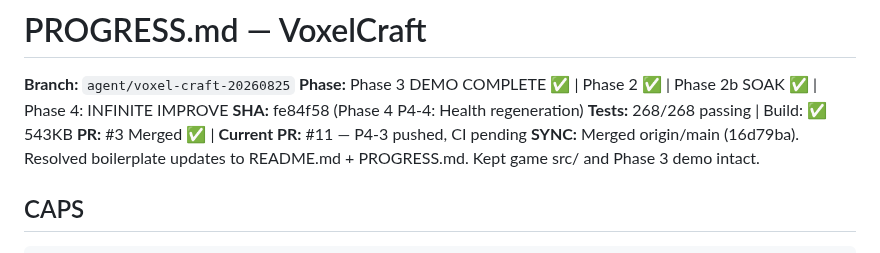
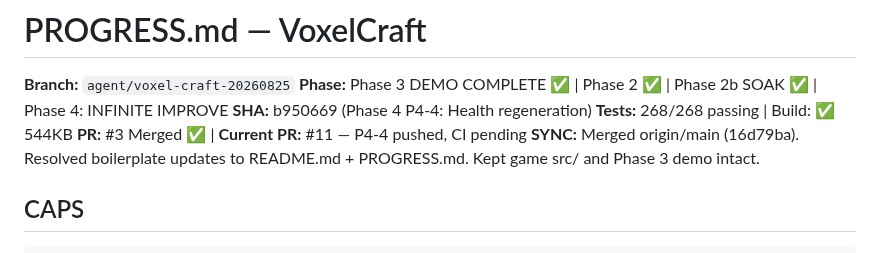
Before and after one commit to fr4iser90/autonomous-lab, a Markdown page: PROGRESS.md, the part around the change. GitHub-like rendering.

Commit message:
P4-4: Update SHA in PROGRESS.md

```diff
--- a/PROGRESS.md
+++ b/PROGRESS.md
@@ -2,9 +2,9 @@
 
 **Branch:** `agent/voxel-craft-20260825`
 **Phase:** Phase 3 DEMO COMPLETE ✅ | Phase 2 ✅ | Phase 2b SOAK ✅ | Phase 4: INFINITE IMPROVE
-**SHA:** fe84f58 (Phase 4 P4-4: Health regeneration)
-**Tests:** 268/268 passing | Build: ✅ 543KB
-**PR:** #3 Merged ✅ | **Current PR:** #11 — P4-3 pushed, CI pending
+**SHA:** b950669 (Phase 4 P4-4: Health regeneration)
+**Tests:** 268/268 passing | Build: ✅ 544KB
+**PR:** #3 Merged ✅ | **Current PR:** #11 — P4-4 pushed, CI pending
 **SYNC:** Merged origin/main (16d79ba). Resolved boilerplate updates to README.md + PROGRESS.md. Kept game src/ and Phase 3 demo intact.
 
 ## CAPS
```
